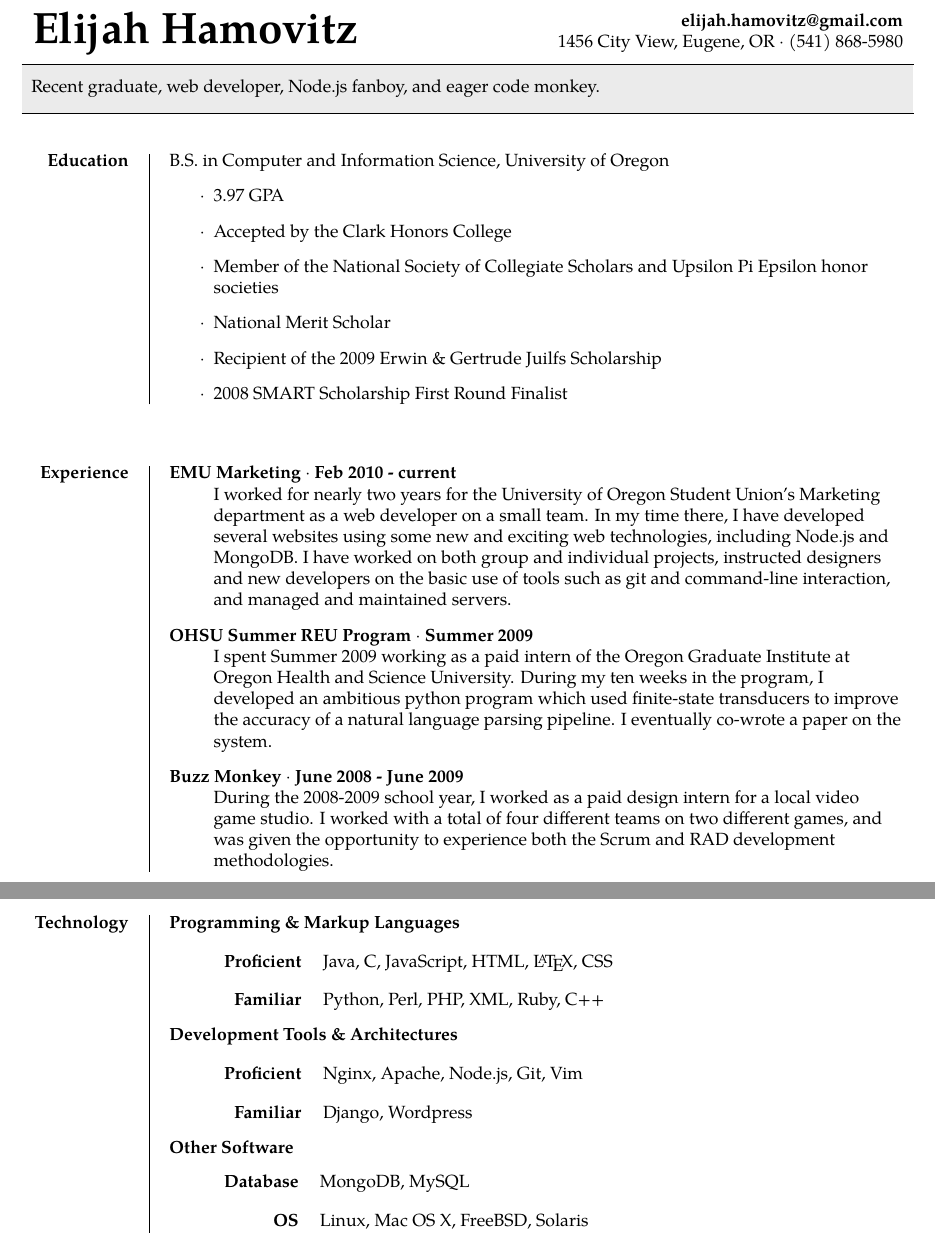
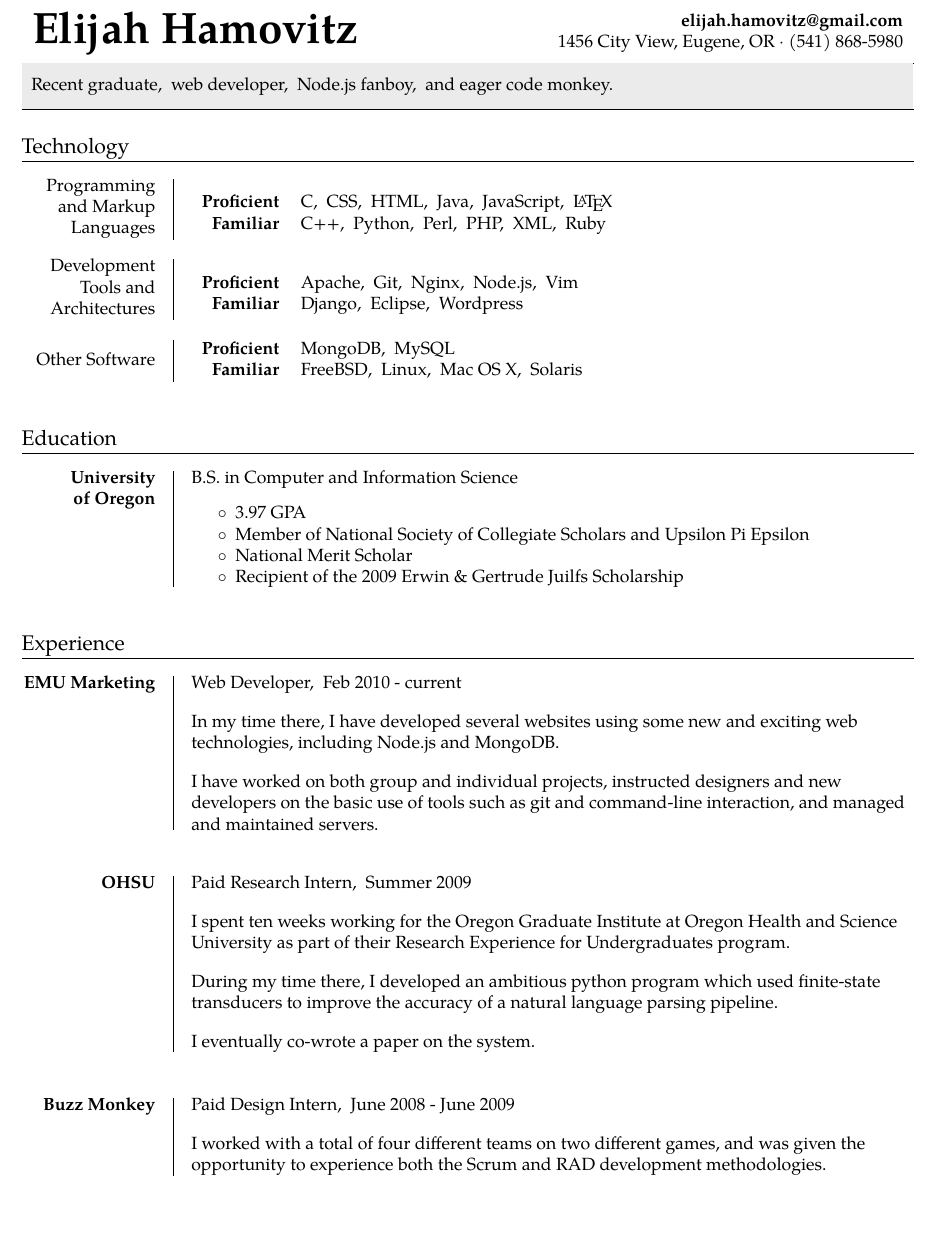
Before and after one commit to Hamms/resume, a LaTeX CV (resume.tex): two parts of pages 1 and 2 of 2 before the commit and part of the page after it, the two joined at a grey line, cut so that both start at the same text, the shorter picture padded with empty space. Compiled offline with pdfLaTeX.

Commit message:
restructured entire document to use sections, reformatted experience paragraphs, reordered sections, and tweaked formatting across the board

```diff
--- a/resume.tex
+++ b/resume.tex
@@ -9,6 +9,7 @@
 \usepackage[T1]{fontenc}
 \usepackage{textcomp}
 \usepackage{tgpagella}
+\usepackage{titlesec}
 \usepackage{multirow}
 %\usepackage{tabularx, colortbl}
 \usepackage[usenames,dvipsnames]{color}
@@ -17,19 +18,21 @@
 % global noindent
 \parindent=0pt
 
+\titleformat{\section}{\large\raggedright}{}{0em}{}[\titlerule]
+
 \newenvironment{topic}[1]{
-\begin{minipage}[t]{0.12\linewidth}\begin{flushleft}\begin{flushright}\textbf{#1}\end{flushright}\end{flushleft}\end{minipage}\hspace{4mm}\vrule\hspace{4mm}\begin{minipage}[t]{0.82\linewidth}\begin{flushright}\begin{flushleft}
+\begin{minipage}[t]{0.15\linewidth}\begin{flushleft}\begin{flushright}\textbf{#1}\end{flushright}\end{flushleft}\end{minipage}\hspace{1em}\vrule\hspace{1em}\begin{minipage}[t]{0.80\linewidth}\begin{flushright}\begin{flushleft}
 }{
-\end{flushleft}\end{flushright}\end{minipage}\vspace{12mm}
+\end{flushleft}\end{flushright}\end{minipage}\vspace{1em}
 }
 
 \newenvironment{tinytopic}[1]{
-\begin{minipage}[t]{0.1\linewidth}\begin{flushleft}\begin{flushright}\textbf{#1}\end{flushright}\end{flushleft}\end{minipage}\hspace{4mm}\hspace{4mm}\begin{minipage}[t]{0.6\linewidth}\begin{flushright}\begin{flushleft}
+\begin{minipage}[t]{0.1\linewidth}\begin{flushleft}\begin{flushright}\textbf{#1}\end{flushright}\end{flushleft}\end{minipage}\hspace{1em}\hspace{1em}\begin{minipage}[t]{0.6\linewidth}\begin{flushright}\begin{flushleft}
 }{
 \end{flushleft}\end{flushright}\end{minipage}
 }
 
-\renewcommand{\labelitemi}{$\cdot$}
+\renewcommand{\labelitemi}{$\circ$}
 
 \definecolor{grey}{gray}{0.92}
 
@@ -65,65 +68,116 @@
   & 1456 City View, Eugene, OR $\cdot$ (541) 868-5980
 \end{tabular*}
 
-\vspace{2mm}
+\vspace{0.5em}
 \hrule
 \colorbox{grey}{
   \begin{minipage}{0.978\linewidth}
-    \vspace{2mm}
-    Recent graduate, web developer, Node.js fanboy, and eager code
-    monkey.
+    \vspace{0.5em}
+    Recent graduate, \ web developer, \ Node.js fanboy, \ and eager code monkey.
     %There is no teacher but the enemy. No one but the enemy will tell you what the
     %enemy is going to do. No one but the enemy will teach you how to destroy and
     %conquer. Only the enemy shows you where you are weak. Only the enemy shows you
     %where he is strong.
-    \vspace{2mm}
+    \vspace{0.5em}
   \end{minipage}
 }
 \hrule
-\vspace{8mm}
 
-\begin{topic}{Education}
-  B.S. in Computer and Information Science, University of Oregon
+\section{Technology}
+\begin{topic}{\textnormal{Programming and Markup Languages}} \hfill \\
+  \begin{tabular}{r l}
+    \textbf{Proficient} & C, \ CSS, \ HTML, \ Java, \ JavaScript, \ \LaTeX \\
+    \textbf{Familiar} & C++, \ Python, \ Perl, \ PHP, \ XML, \ Ruby
+  \end{tabular}
+  \newline
+\end{topic}
+
+\begin{topic}{\textnormal{Development Tools and Architectures}} \hfill \\
+  \begin{tabular}{r l}
+    \textbf{Proficient} & Apache, \ Git, \ Nginx, \ Node.js, \ Vim \\
+    \textbf{Familiar} &  Django, \ Eclipse, \ Wordpress
+  \end{tabular}
+  \newline
+\end{topic}
+
+\begin{topic}{\textnormal{Other Software}}
+  \begin{tabular}{r l}
+    \textbf{Proficient} &  MongoDB, \ MySQL \\
+    \textbf{Familiar} & FreeBSD, \ Linux, \ Mac OS X, \ Solaris
+  \end{tabular}
+\end{topic}
+
+\section{Education}
+\begin{topic}{University \\ of Oregon}
+  B.S. in Computer and Information Science
   \begin{itemize}
+    \setlength{\itemsep}{0em}
+    \setlength{\parskip}{0em}
     \item 3.97 GPA
-    \item Accepted by the Clark Honors College
-    \item Member of the National Society of Collegiate Scholars and Upsilon Pi Epsilon honor societies
+    %\item Accepted by the Clark Honors College
+    \item Member of National Society of Collegiate Scholars and Upsilon Pi Epsilon
     \item National Merit Scholar
     \item Recipient of the 2009 Erwin \& Gertrude Juilfs Scholarship
-    \item 2008 SMART Scholarship First Round Finalist
+    %\item 2008 SMART Scholarship First Round Finalist
   \end{itemize}
 \end{topic}
 
-\begin{topic}{Experience}
-  \begin{description}
-    \item[EMU Marketing $\cdot$ Feb 2010 - current]\hfill \\
-    I worked for nearly two years for the University of Oregon Student Union's
-    Marketing department as a web developer on a small team. In my time
-    there, I have developed several websites using some new and exciting
-    web technologies, including Node.js and MongoDB. I have worked on
-    both group and individual projects, instructed designers and new
-    developers on the basic use of tools such as git and command-line
+\section{Experience}
+\begin{topic}{EMU Marketing}
+
+  Web Developer, \ Feb 2010 - current
+  %Since February 2010, I have worked for the University of Oregon Student Union's
+  %Marketing department as a web developer on a small team.
+
+  \vspace{1em}
+
+  In my time there, I have developed several websites using some new and
+  exciting web technologies, including Node.js and MongoDB.
+
+  \vspace{1em}
+
+  I have worked on both group and individual projects, instructed designers and
+  new developers on the basic use of tools such as git and command-line
   interaction, and managed and maintained servers.
-    %project involves building a web content management system in PHP.
+\end{topic}
 
-    \item[OHSU Summer REU Program $\cdot$ Summer 2009]\hfill \\
-    I spent Summer 2009 working as a paid intern of the Oregon Graduate
-    Institute at Oregon Health and Science University. During my ten
-    weeks in the program, I developed an ambitious python program which
-    used finite-state transducers to improve the accuracy of a natural
-    language parsing pipeline.
+\vspace{1.5em}
+\begin{topic}{OHSU}
+  Paid Research Intern, \ Summer 2009
+
+  \vspace{1em}
+
+  I spent ten weeks working for the Oregon Graduate Institute at Oregon Health
+  and Science University as part of their Research Experience for
+  Undergraduates program.
+
+  \vspace{1em}
+
+  During my time there, I developed an ambitious python program which used
+  finite-state transducers to improve the accuracy of a natural language
+  parsing pipeline.
+
+  \vspace{1em}
+
+  I eventually co-wrote a paper on the system.
+\end{topic}
   %transformation-based learning system to improve parser accuracy in a
   %natural-language parsing pipeline. I used finite-state transducers
   %to improve the output of a particular stage in the pipeline, with
   %the intention of greatly improving accuracy down the line.
-    I eventually co-wrote a paper on the system.
 
-    \item[Buzz Monkey $\cdot$ June 2008 - June 2009] \hfill \\
-    During the 2008-2009 school year, I worked as a paid design intern
-    for a local video game studio.
+\vspace{1.5em}
+\begin{topic}{Buzz Monkey}
+  Paid Design Intern, \ June 2008 - June 2009
+  %From June 2008 to June 2009, I worked as a paid design intern
+  %for a local video game studio.
+
+  \vspace{1em}
+
   I worked with a total of four different teams on two different
   games, and was given the opportunity to experience both the Scrum
   and RAD development methodologies.
+\end{topic}
   %I had a great experience working as
   %part of several different teams with multiple different management,
   %organization, and meeting styles.
@@ -132,34 +186,5 @@
   %development and refinement. Was offered a position as a full-time
   %employee, but turned it down to continue my studies.  Internship is
   %currently extended indefinitely.
-  \end{description}
-\end{topic}
-
-\begin{topic}{Technology}
-  \begin{description}
-    \item[Programming \& Markup Languages] \hfill \\
-    \vspace{1em}
-    \begin{tabular}{r    l}
-      \vspace{1em}
-      \textbf{Proficient} & Java, C, JavaScript, HTML, \LaTeX, CSS \\
-      \textbf{Familiar} & Python, Perl, PHP, XML, Ruby, C++
-    \end{tabular}
-    \item[Development Tools \& Architectures] \hfill \\
-    \vspace{1em}
-    \begin{tabular}{r    l}
-      \vspace{1em}
-      \textbf{Proficient} & Nginx, Apache, Node.js, Git, Vim \\
-      \textbf{Familiar} & Django, Wordpress
-    \end{tabular}
-
-    \item[Other Software] \hfill \\
-    \vspace{1em}
-    \begin{tabular}{r    l}
-      \vspace{1em}
-      \textbf{Database} & MongoDB, MySQL \\
-      \textbf{OS} & Linux, Mac OS X, FreeBSD, Solaris
-    \end{tabular}
-  \end{description}
-\end{topic}
 
 \end{document}
```
Lines whose indentation alone changed are shown as unchanged.
